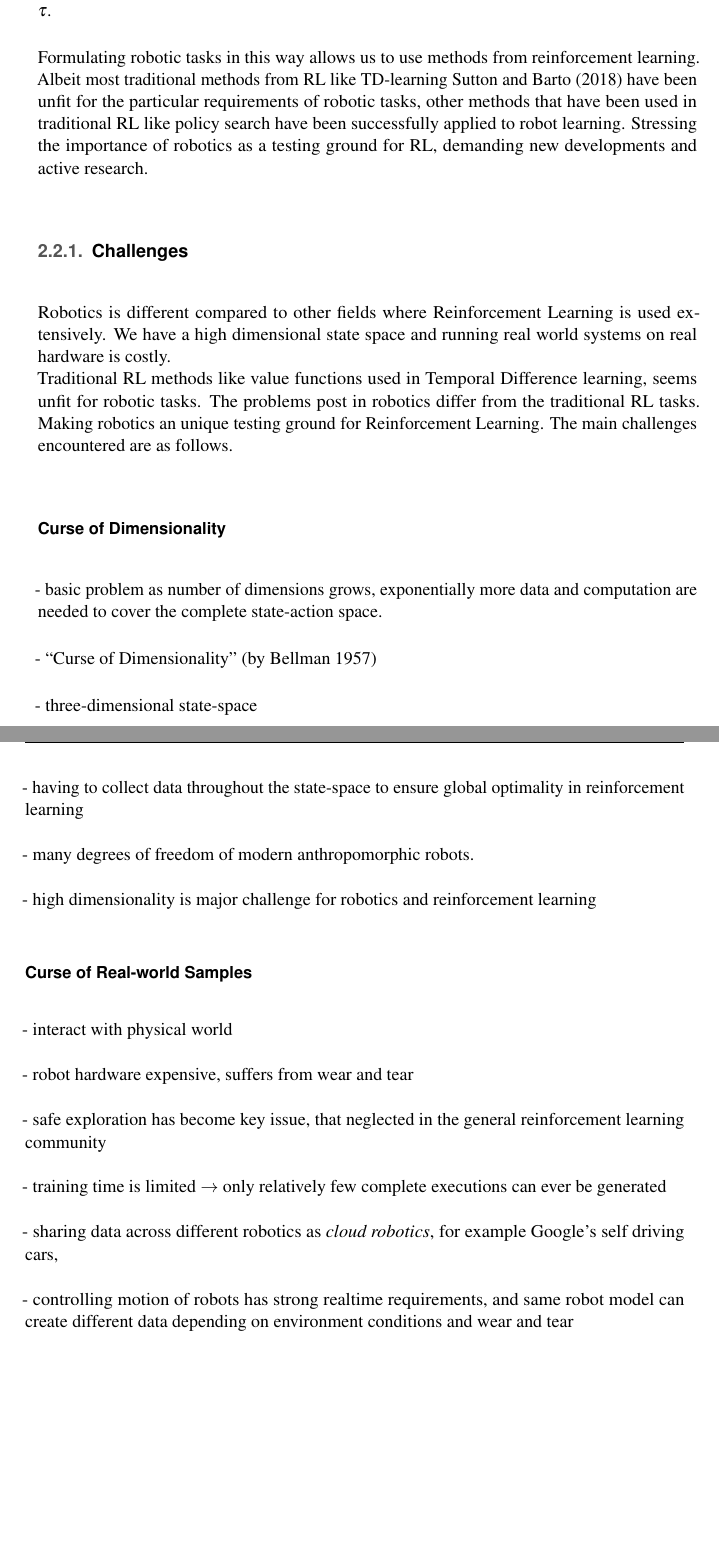
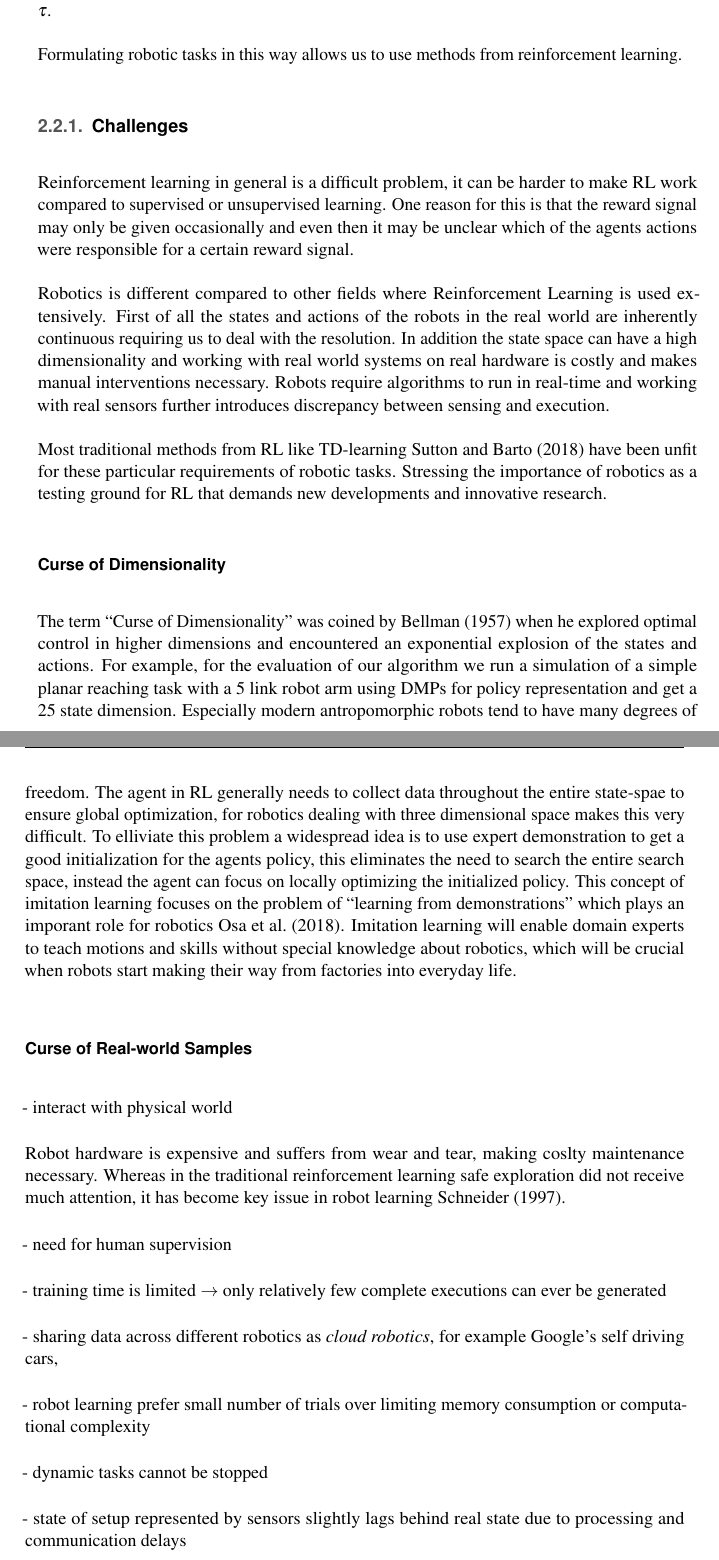
Before and after one commit to PTheyssen/bachelor_thesis, a LaTeX thesis (thesis.tex, which reads main/fundamentals.tex): two parts of pages 16 and 17 of 48, joined at a grey line, cut so that both start at the same text, the shorter picture padded with empty space. Compiled offline with pdfLaTeX.

Commit message:
Update fundamentals chapter

```diff
--- a/main/fundamentals.tex
+++ b/main/fundamentals.tex
@@ -152,59 +152,84 @@ where $R(\tau)$ defines the objectives of the task, and $p_{\pi}(\tau)$ is the
 distribution over trajectories $\tau$.
 
 Formulating robotic tasks in this way allows us to use methods from
-reinforcement learning. Albeit most traditional methods from RL like
-TD-learning \cite{sutton2018reinforcement}
-have been unfit for the particular requirements of robotic tasks, other
-methods that have been used in traditional RL like policy search have
-been successfully applied to robot learning.
-Stressing the importance of robotics as a testing ground for RL,
-demanding new developments and active research.
+reinforcement learning.
 
 \subsection{Challenges}
+Reinforcement learning in general is a difficult problem, it can be harder
+to make RL work compared to supervised or unsupervised learning. One reason
+for this is that the reward signal may only be given occasionally and
+even then it may be unclear which of
+the agents actions were responsible for a certain
+reward signal.
+
 Robotics is different compared to other fields where Reinforcement Learning
-is used extensively. We have a high dimensional state space and running
-real world systems on real hardware is costly. \\
-Traditional RL methods like value functions used in Temporal Difference learning,
-seems unfit for robotic tasks. The problems post in robotics differ from
-the traditional RL tasks.
-Making robotics an unique testing ground for Reinforcement Learning.
-The main challenges encountered are as follows.
+is used extensively. First of all the states and actions of the robots in the
+real world are inherently continuous requiring us to
+deal with the resolution.
+In addition the state space can have a high dimensionality and
+working with real world systems on real hardware is costly and
+makes manual interventions necessary.
+Robots require algorithms to run in real-time and working with
+real sensors further introduces discrepancy between sensing and
+execution.
+
+Most traditional methods from RL like
+TD-learning \cite{sutton2018reinforcement}
+have been unfit for these particular requirements of robotic tasks.
+Stressing the importance of robotics as a testing ground for RL that
+demands new developments and innovative research.
 
 \subsubsection{Curse of Dimensionality}
-- basic problem as number of dimensions grows, exponentially more data and
-computation are needed to cover the complete state-action space.
-
-- ``Curse of Dimensionality'' (by Bellman 1957)
-
-- three-dimensional state-space
-
-- having to collect data throughout the state-space to ensure global optimality
-in reinforcement learning
-
-- many degrees of freedom of modern anthropomorphic robots.
-
-- high dimensionality is major challenge for robotics and reinforcement learning
+The term ``Curse of Dimensionality'' was coined by \citet{Bellman:1957} when
+he explored optimal control in higher dimensions and encountered
+an exponential explosion of the states and actions.
+For example, for the evaluation of our algorithm we run a simulation of a
+simple planar reaching task
+with a 5 link robot arm using DMPs
+for policy representation and get a 25 state dimension.
+Especially modern antropomorphic robots tend to have many degrees of
+freedom.
+The agent in RL generally needs to collect data throughout the entire
+state-spae to ensure global optimization, for robotics dealing with
+three dimensional space makes this very difficult.
+To elliviate this problem  a widespread idea is to use expert demonstration
+to get a good initialization for the agents policy, this
+eliminates the need to search the entire search space, instead the
+agent can focus on locally optimizing the initialized policy.
+This concept of imitation learning focuses on the problem of ``learning
+from demonstrations'' which plays an imporant role
+for robotics \citet{osa2018algorithmic}. Imitation learning
+will enable domain experts to teach motions and
+skills without special knowledge about robotics, which will be crucial
+when robots start making their way from factories into everyday life.
 
 \subsubsection{Curse of Real-world Samples}
 - interact with physical world
 
-- robot hardware expensive, suffers from wear and tear
+Robot hardware is expensive and suffers from wear and tear, making
+coslty maintenance necessary. Whereas
+in the traditional reinforcement learning safe exploration did
+not receive much attention, it
+has become key issue in robot learning \citet{schneider1997exploiting}.
 
-- safe exploration has become key issue, that neglected in the
-general reinforcement learning community
+
+- need for human supervision
 
 - training time is limited $\rightarrow$ only relatively few complete executions can ever be generated
 
 - sharing data across different robotics as \textit{cloud robotics}, for example Google's self
 driving cars,
 
--  controlling motion of robots has strong realtime requirements, and
-same robot model can create different data depending on environment conditions and
-wear and tear
+- robot learning prefer small number of trials over limiting
+memory consumption or computational complexity
+
+- dynamic tasks cannot be stopped
+
+- state of setup represented by sensors slightly lags behind real
+state due to processing and communication delays
 
 \subsubsection{Curse of Goal Specification}
 - needs a lot of domain knowledge and expertise to craft reward functions
-
 
   - generally no clear recipe for robot learning, huge number of different methods,
   but when used appropriately achieve great results.
```
Also changed, not shown: bibliography.bib (+26 -0 lines), main/introduction.tex (+2 -0 lines), thesis.pdf, main/fundamentals.tex (4 more changed lines).
